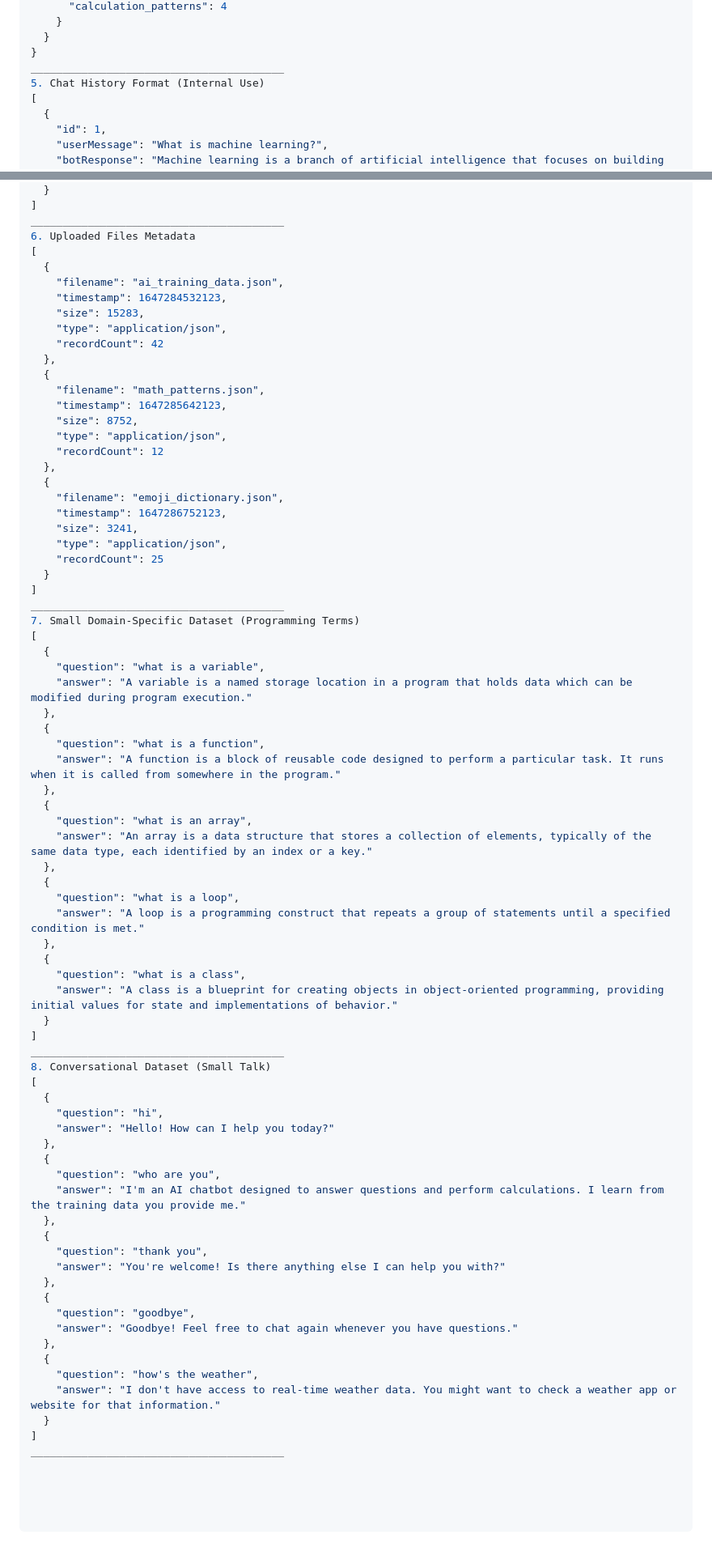
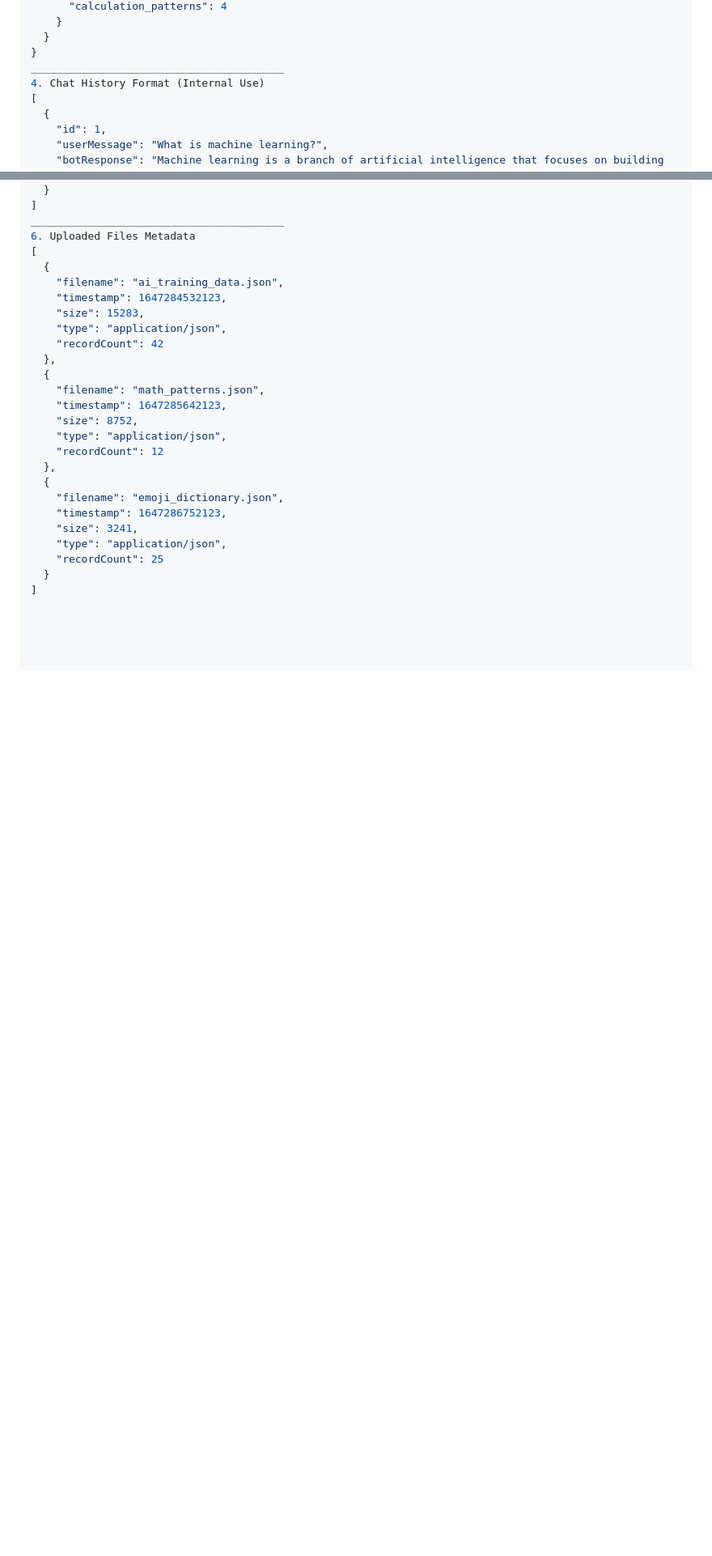
Before and after one commit to Sabir-Ali-Mondal/Frontend-AI, a Markdown page: JSON STRUCTURE.md, 2 parts joined by grey strips. Shown at 81% size. Rendered like a GitHub page; blank space fills up the shorter version.

```diff
--- a/JSON STRUCTURE.md
+++ b/JSON STRUCTURE.md
@@ -151,7 +115,7 @@ ________________________________________
   }
 }
 ________________________________________
-5. Chat History Format (Internal Use)
+4. Chat History Format (Internal Use)
 [
   {
     "id": 1,
@@ -200,52 +164,3 @@ ________________________________________
     "recordCount": 25
   }
 ]
-________________________________________
-7. Small Domain-Specific Dataset (Programming Terms)
-[
-  {
-    "question": "what is a variable",
-    "answer": "A variable is a named storage location in a program that holds data which can be modified during program execution."
-  },
-  {
-    "question": "what is a function",
-    "answer": "A function is a block of reusable code designed to perform a particular task. It runs when it is called from somewhere in the program."
-  },
-  {
-    "question": "what is an array",
-    "answer": "An array is a data structure that stores a collection of elements, typically of the same data type, each identified by an index or a key."
-  },
-  {
-    "question": "what is a loop",
-    "answer": "A loop is a programming construct that repeats a group of statements until a specified condition is met."
-  },
-  {
-    "question": "what is a class",
-    "answer": "A class is a blueprint for creating objects in object-oriented programming, providing initial values for state and implementations of behavior."
-  }
-]
-________________________________________
-8. Conversational Dataset (Small Talk)
-[
-  {
-    "question": "hi",
-    "answer": "Hello! How can I help you today?"
-  },
-  {
-    "question": "who are you",
-    "answer": "I'm an AI chatbot designed to answer questions and perform calculations. I learn from the training data you provide me."
-  },
-  {
-    "question": "thank you",
-    "answer": "You're welcome! Is there anything else I can help you with?"
-  },
-  {
-    "question": "goodbye",
-    "answer": "Goodbye! Feel free to chat again whenever you have questions."
-  },
-  {
-    "question": "how's the weather",
-    "answer": "I don't have access to real-time weather data. You might want to check a weather app or website for that information."
-  }
-]
-________________________________________
```
Also changed, not shown: other parts of JSON STRUCTURE.md (+3 -39 lines).
